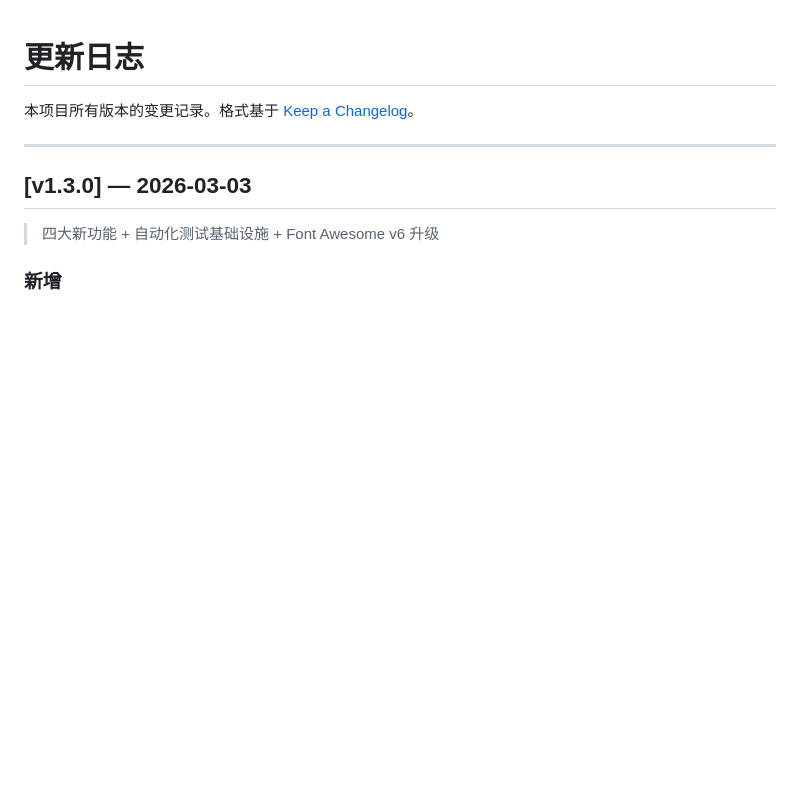
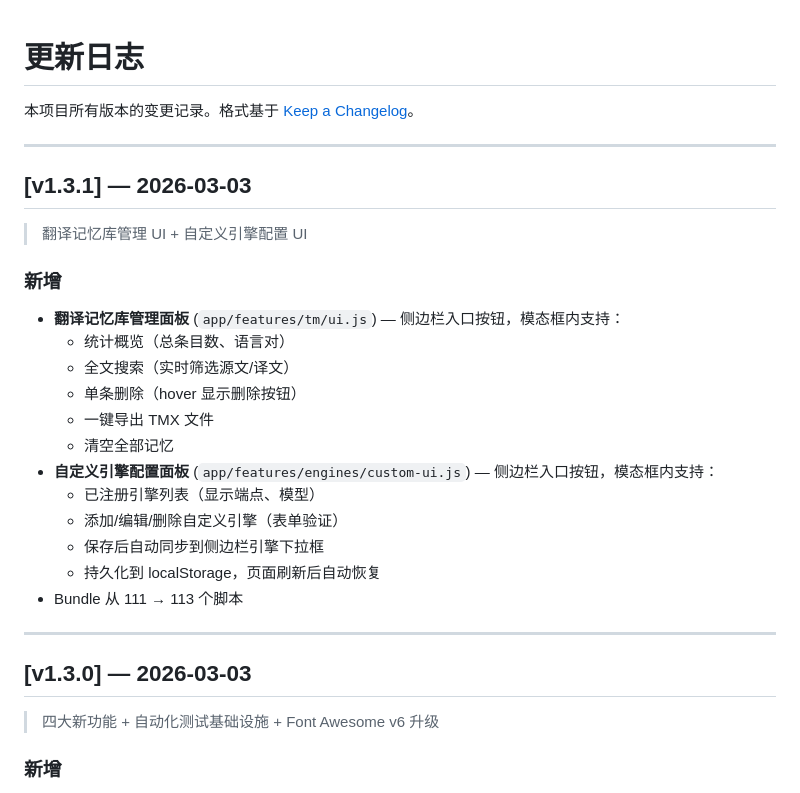
Before and after one commit to webmturn/ai-localization, a Markdown page: CHANGELOG.md, the part around the change. Rendered like a GitHub page; blank space fills up the shorter version.

Commit message:
文档: 更新CHANGELOG新增v1.3.1条目  翻译记忆库管理UI + 自定义引擎配置UI

```diff
--- a/CHANGELOG.md
+++ b/CHANGELOG.md
@@ -1,6 +1,26 @@
 # 更新日志
 
 本项目所有版本的变更记录。格式基于 [Keep a Changelog](https://keepachangelog.com/zh-CN/1.1.0/)。
+
+---
+
+## [v1.3.1] — 2026-03-03
+
+> 翻译记忆库管理 UI + 自定义引擎配置 UI
+
+### 新增
+- **翻译记忆库管理面板** (`app/features/tm/ui.js`) — 侧边栏入口按钮，模态框内支持：
+  - 统计概览（总条目数、语言对）
+  - 全文搜索（实时筛选源文/译文）
+  - 单条删除（hover 显示删除按钮）
+  - 一键导出 TMX 文件
+  - 清空全部记忆
+- **自定义引擎配置面板** (`app/features/engines/custom-ui.js`) — 侧边栏入口按钮，模态框内支持：
+  - 已注册引擎列表（显示端点、模型）
+  - 添加/编辑/删除自定义引擎（表单验证）
+  - 保存后自动同步到侧边栏引擎下拉框
+  - 持久化到 localStorage，页面刷新后自动恢复
+- Bundle 从 111 → 113 个脚本
 
 ---
 
```
